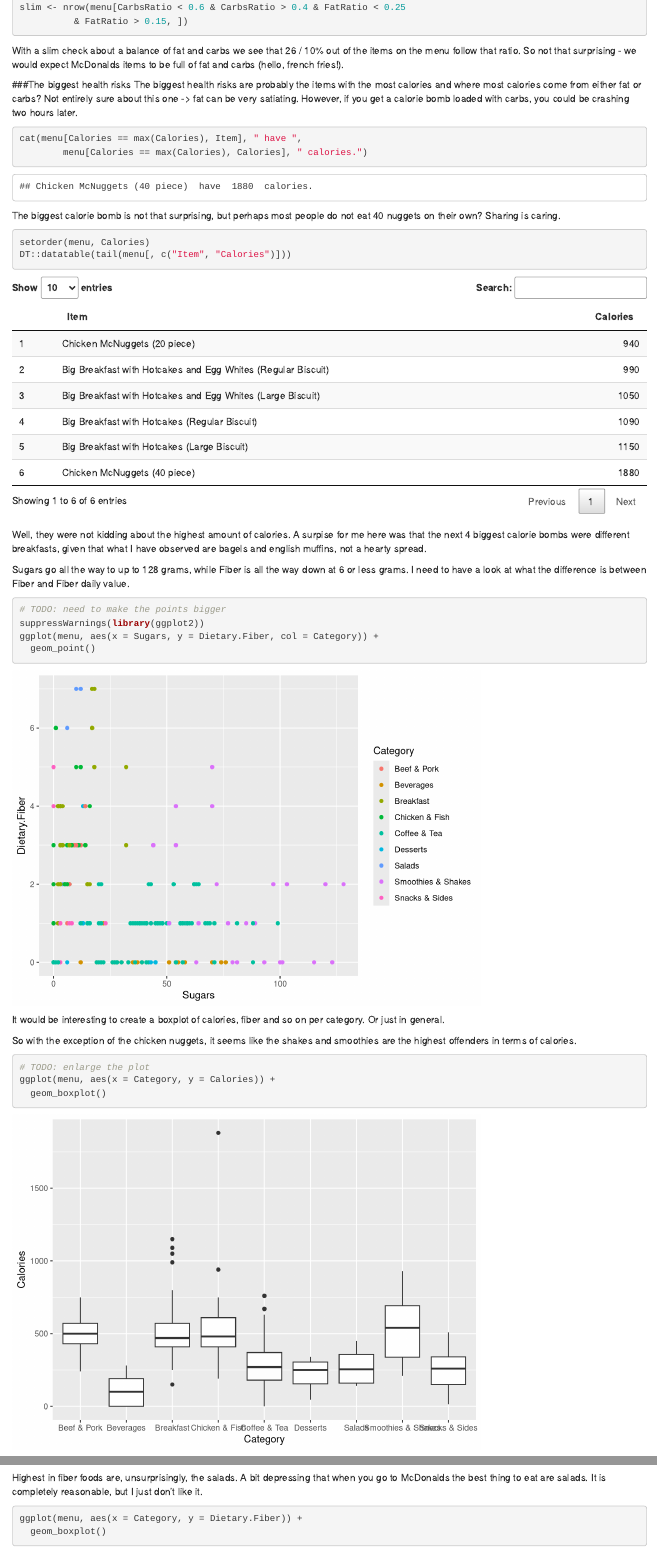
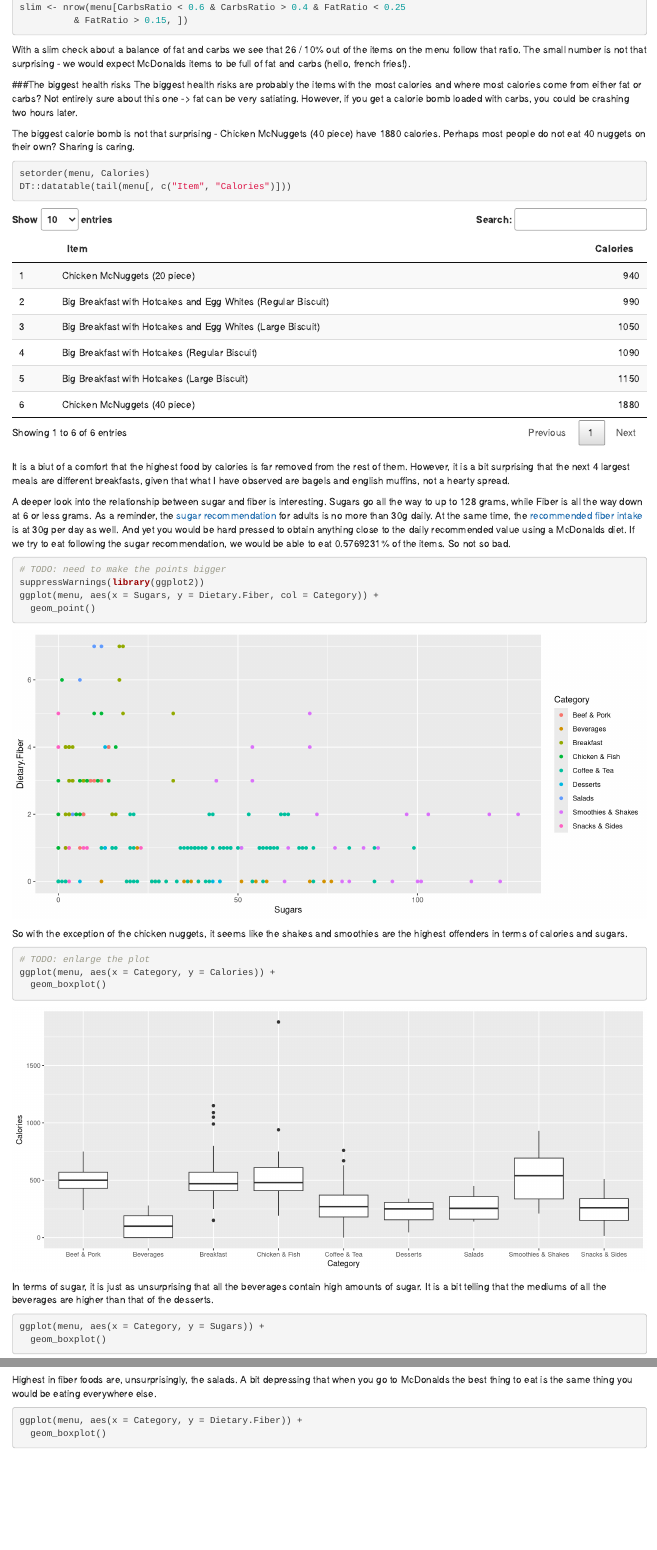
Before and after one commit to gratipine/McDonalds-Menu, an R Markdown document (EDA.Rmd): the page in a window 1100 px wide, from 1330 px down before the commit and from 860 px down after it, so that both start at the same text, and a second part further down, joined at a grey line. Rendered offline with R 4.5, knitr and Pandoc, with nearby package versions.

Commit message:
More explanations about fiber and sugar added

````diff
--- a/EDA.Rmd
+++ b/EDA.Rmd
@@ -10,8 +10,9 @@
 
 ##Analysis
 
-```{r, fig.align = 'center', fig.height = 9}
+```{r, fig.align = 'center', fig.width = 12}
 #reading in the data
+knitr::opts_chunk$set(fig.width = 11)
 suppressWarnings(suppressPackageStartupMessages(library(data.table)))
 menu <- data.table(read.csv("Data/menu.csv", stringsAsFactors = FALSE))
 corrData <- menu[,-c(1,2,3,5,7,9,12,14,16,18)]
@@ -39,7 +40,7 @@
 ```
 With a slim check about a balance of fat and carbs we see that
 `r slim` / `r slim/nrow(menu)*100`% out of the items on the menu follow that
-ratio. So not that surprising - we would expect McDonalds items to be full of
+ratio. The small number is not that surprising - we would expect McDonalds items to be full of
 fat and carbs (hello, french fries!).
 
 ###The biggest health risks
@@ -48,12 +49,11 @@
 Not entirely sure about this one -> fat can be very satiating. However,
 if you get a calorie bomb loaded with carbs, you could be crashing two hours
 later.
-```{r}
-cat(menu[Calories == max(Calories), Item], " have ",
-        menu[Calories == max(Calories), Calories], " calories.")
-```
 
-The biggest calorie bomb is not that surprising, but perhaps most people
+
+The biggest calorie bomb is not that surprising -
+`r menu[Calories == max(Calories), Item]` have
+`r menu[Calories == max(Calories), Calories]` calories. Perhaps most people
 do not eat 40 nuggets on their own? Sharing is caring.
 
 ```{r}
@@ -61,15 +61,23 @@
 DT::datatable(tail(menu[, c("Item", "Calories")]))
 ```
 
-Well, they were not kidding about the highest amount of calories.
-A surpise for me here was that the next 4 biggest calorie bombs were different
-breakfasts, given that what I have observed are bagels and english muffins,
-not a hearty spread.
+It is a biut of a comfort that the highest food by calories is far removed from
+the rest of them. However, it is a bit surprising that the next 4 largest meals
+are different breakfasts, given that what I have observed are bagels and
+english muffins, not a hearty spread.
 
 
+A deeper look into the relationship between sugar and fiber is interesting.
 Sugars go all the way to up to 128 grams, while Fiber is all the way down at
-6 or less grams. I need to have a look at what the difference is between
-Fiber and Fiber daily value.
+6 or less grams. As a reminder, the
+[sugar recommendation](https://www.nhs.uk/live-well/eat-well/how-does-sugar-in-our-diet-affect-our-health/)
+for adults is no more than 30g daily. At the same time, the
+[recommended fiber intake](https://www.nhs.uk/live-well/eat-well/how-to-get-more-fibre-into-your-diet/)
+is at 30g per day as well.
+And yet you would be hard pressed to obtain anything close to the daily
+recommended value using a McDonalds diet. If we try to eat following the sugar
+recommendation, we would be able to eat
+`r nrow(menu[Sugars < 30]) / nrow(menu)`% of the items. So not so bad.
 
 ```{r}
 # TODO: need to make the points bigger
@@ -78,12 +86,10 @@
   geom_point()
 ```
 
-It would be interesting to create a boxplot of calories, fiber and so on per
-category. Or just in general.
 
 So with the exception of the chicken nuggets, it seems like the
-shakes and smoothies are the highest offenders in terms of calories.
-```{r}
+shakes and smoothies are the highest offenders in terms of calories and sugars.
+```{r fig.width=12}
 # TODO: enlarge the plot
 ggplot(menu, aes(x = Category, y = Calories)) +
   geom_boxplot()
@@ -98,8 +104,8 @@
 ```
 
 Highest in fiber foods are, unsurprisingly, the salads. A bit depressing
-that when you go to McDonalds the best thing to eat are salads. It is
-completely reasonable, but I just don't like it.
+that when you go to McDonalds the best thing to eat is the same thing you would
+be eating everywhere else.
 
 ```{r}
 ggplot(menu, aes(x = Category, y = Dietary.Fiber)) +
````
Also changed, not shown: EDA.Rmd (7 more changed lines).
